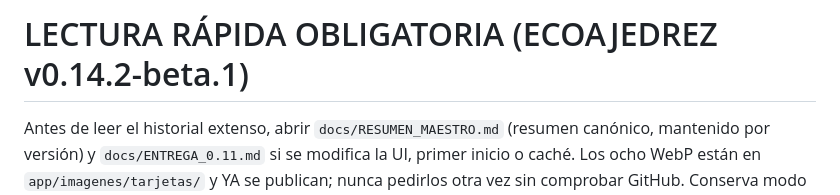
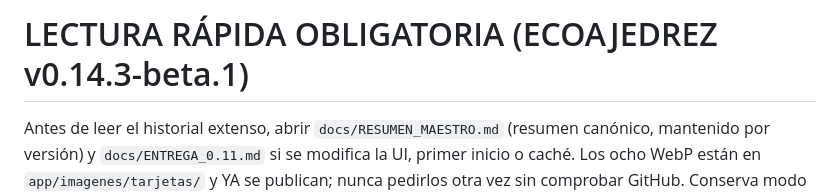
Before and after one commit to FUNDACIONECOPIENSAEVOLUTION/Ecoajedrez-AR, a Markdown page: AGENTS.md, the part around the change. GitHub-like rendering.

```diff
--- a/AGENTS.md
+++ b/AGENTS.md
@@ -1,4 +1,4 @@
-# LECTURA RÁPIDA OBLIGATORIA (ECOAJEDREZ v0.14.2-beta.1)
+# LECTURA RÁPIDA OBLIGATORIA (ECOAJEDREZ v0.14.3-beta.1)
 Antes de leer el historial extenso, abrir `docs/RESUMEN_MAESTRO.md` (resumen canónico, mantenido por versión) y `docs/ENTREGA_0.11.md` si se modifica la UI, primer inicio o caché. Los ocho WebP están en `app/imagenes/tarjetas/` y YA se publican; nunca pedirlos otra vez sin comprobar GitHub. Conserva modo invitado, AR, privacidad y $0.
 
 # Instrucciones permanentes para ChatGPT, Codex y otras IAs — ECOAJEDREZ AR
```
Also changed, not shown: CHANGELOG.md (+8 -0 lines), docs/RESUMEN_MAESTRO.md (+12 -1 lines).
